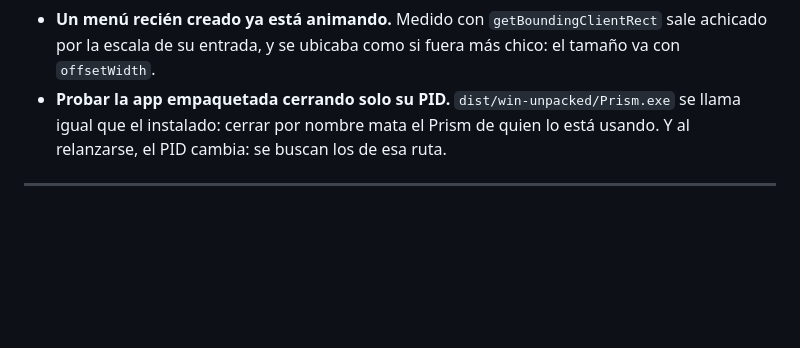
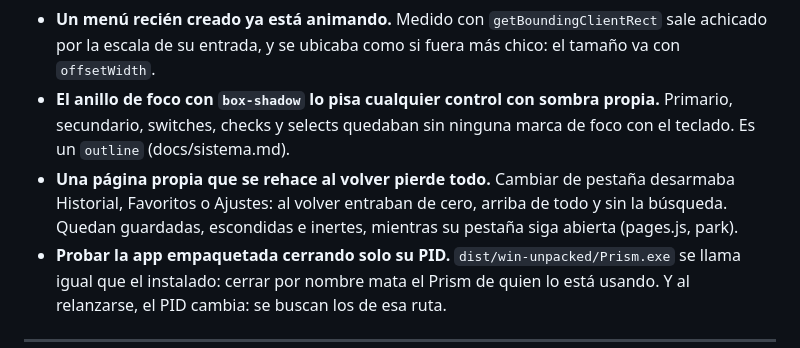
Before and after one commit to kiddshady/Prism, a Markdown page: README.md, the part around the change. Rendered like a GitHub page; blank space fills up the shorter version.

```diff
--- a/README.md
+++ b/README.md
@@ -255,6 +255,13 @@ el instalador le saca a `file://` el privilegio de leer otros archivos.
 - **Un menú recién creado ya está animando.** Medido con
   `getBoundingClientRect` sale achicado por la escala de su entrada, y se
   ubicaba como si fuera más chico: el tamaño va con `offsetWidth`.
+- **El anillo de foco con `box-shadow` lo pisa cualquier control con sombra
+  propia.** Primario, secundario, switches, checks y selects quedaban sin
+  ninguna marca de foco con el teclado. Es un `outline` (docs/sistema.md).
+- **Una página propia que se rehace al volver pierde todo.** Cambiar de
+  pestaña desarmaba Historial, Favoritos o Ajustes: al volver entraban de
+  cero, arriba de todo y sin la búsqueda. Quedan guardadas, escondidas e
+  inertes, mientras su pestaña siga abierta (pages.js, park).
 - **Probar la app empaquetada cerrando solo su PID.** `dist/win-unpacked/Prism.exe`
   se llama igual que el instalado: cerrar por nombre mata el Prism de quien
   lo está usando. Y al relanzarse, el PID cambia: se buscan los de esa ruta.
```
Also changed, not shown: docs/sistema.md (+13 -2 lines).
